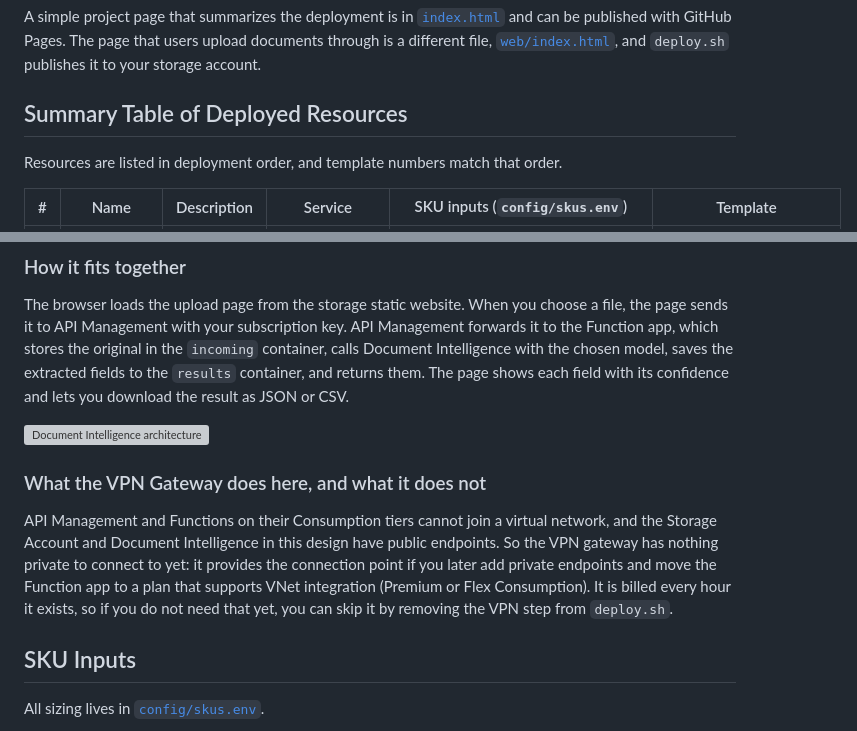
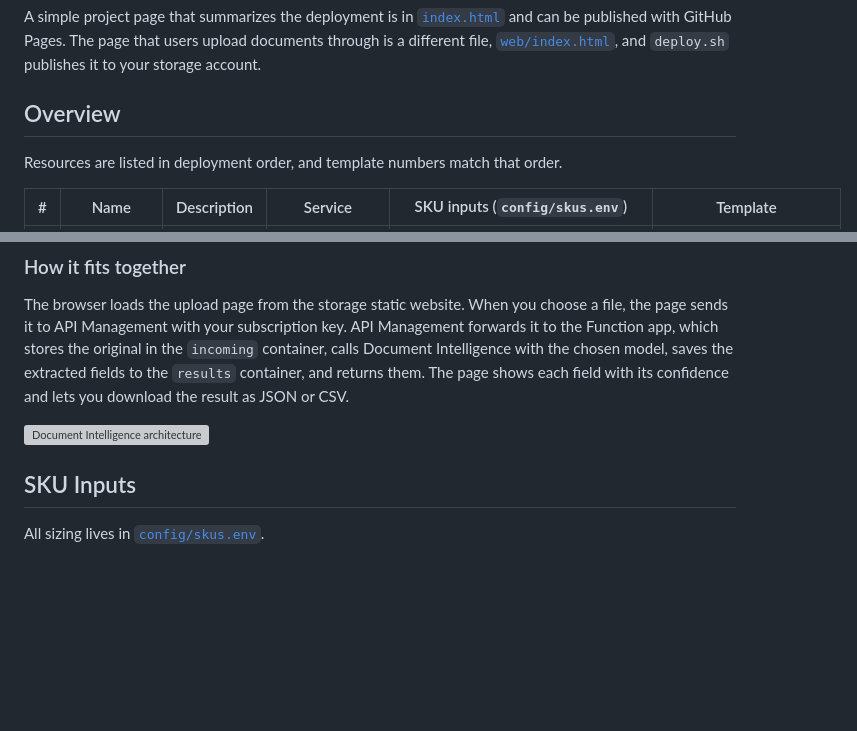
Before and after one commit to TTNS-Deployments/Document-Intelligence, a Markdown page: README.md, 2 parts joined by grey strips. Drawn GitHub-style; blank space fills up the shorter version; grey boxes are pictures that could not be loaded.

Commit message:
Revise README structure and content
Updated the README to improve clarity and structure, changing 'Summary Table of Deployed Resources' to 'Overview' and removing unnecessary sections about the VPN Gateway.

```diff
--- a/README.md
+++ b/README.md
@@ -8,7 +8,7 @@ Every SKU, tier and limit is set in one file, [`config/skus.env`](config/skus.en
 
 A simple project page that summarizes the deployment is in [`index.html`](index.html) and can be published with GitHub Pages. The page that users upload documents through is a different file, [`web/index.html`](web/index.html), and `deploy.sh` publishes it to your storage account.
 
-## Summary Table of Deployed Resources
+## Overview
 
 Resources are listed in deployment order, and template numbers match that order.
 
@@ -39,10 +39,6 @@ Resources are listed in deployment order, and template numbers match that order.
 The browser loads the upload page from the storage static website. When you choose a file, the page sends it to API Management with your subscription key. API Management forwards it to the Function app, which stores the original in the `incoming` container, calls Document Intelligence with the chosen model, saves the extracted fields to the `results` container, and returns them. The page shows each field with its confidence and lets you download the result as JSON or CSV.
 
 ![Document Intelligence architecture](imgs/architecture.svg)
-
-### What the VPN Gateway does here, and what it does not
-
-API Management and Functions on their Consumption tiers cannot join a virtual network, and the Storage Account and Document Intelligence in this design have public endpoints. So the VPN gateway has nothing private to connect to yet: it provides the connection point if you later add private endpoints and move the Function app to a plan that supports VNet integration (Premium or Flex Consumption). It is billed every hour it exists, so if you do not need that yet, you can skip it by removing the VPN step from `deploy.sh`.
 
 ## SKU Inputs
 
```
Also changed, not shown: other parts of README.md (+1 -1 lines).
